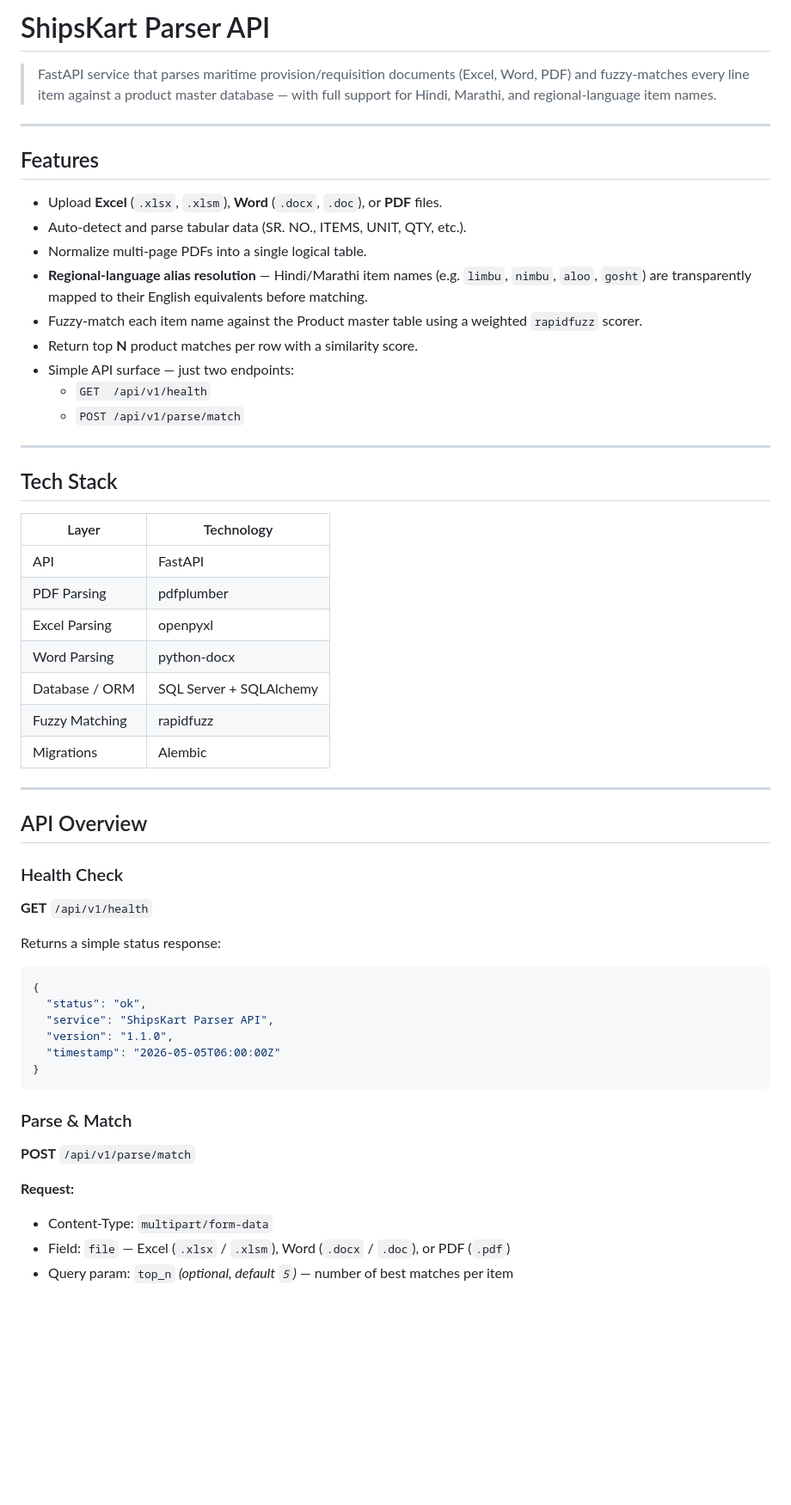
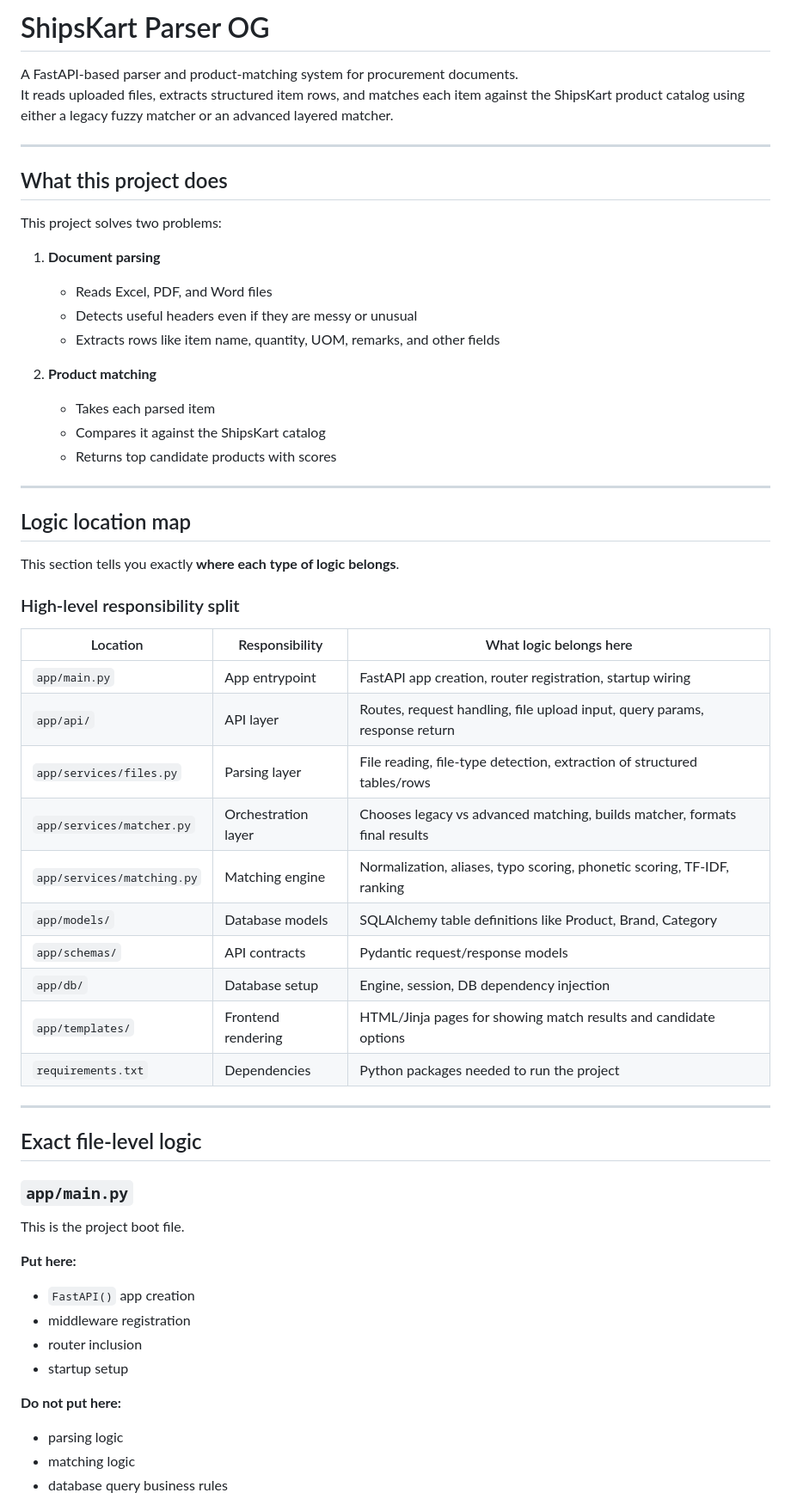
Before and after one commit to Dwaynee247-06/ShipsKart-Parser-OG, a Markdown page: README.md, the part around one of its changes. Shown at 86% size. Rendered like a GitHub page; blank space fills up the shorter version.

Commit message:
docs: update README

````diff
--- a/README.md
+++ b/README.md
@@ -1,60 +1,60 @@
-# ShipsKart Parser API
+# ShipsKart Parser OG
 
-> FastAPI service that parses maritime provision/requisition documents (Excel, Word, PDF) and fuzzy-matches every line item against a product master database — with full support for Hindi, Marathi, and regional-language item names.
+A FastAPI-based parser and product-matching system for procurement documents.
+It reads uploaded files, extracts structured item rows, and matches each item against the ShipsKart product catalog using either a legacy fuzzy matcher or an advanced layered matcher.
 
 ---
 
-## Features
+## What this project does
 
-- Upload **Excel** (`.xlsx`, `.xlsm`), **Word** (`.docx`, `.doc`), or **PDF** files.
-- Auto-detect and parse tabular data (SR. NO., ITEMS, UNIT, QTY, etc.).
-- Normalize multi-page PDFs into a single logical table.
-- **Regional-language alias resolution** — Hindi/Marathi item names (e.g. `limbu`, `nimbu`, `aloo`, `gosht`) are transparently mapped to their English equivalents before matching.
-- Fuzzy-match each item name against the Product master table using a weighted `rapidfuzz` scorer.
-- Return top **N** product matches per row with a similarity score.
-- Simple API surface — just two endpoints:
-  - `GET  /api/v1/health`
-  - `POST /api/v1/parse/match`
+This project solves two problems:
+
+1. **Document parsing**
+   - Reads Excel, PDF, and Word files
+   - Detects useful headers even if they are messy or unusual
+   - Extracts rows like item name, quantity, UOM, remarks, and other fields
+
+2. **Product matching**
+   - Takes each parsed item
+   - Compares it against the ShipsKart catalog
+   - Returns top candidate products with scores
 
 ---
 
-## Tech Stack
+## Logic location map
 
-| Layer | Technology |
-|---|---|
-| API | FastAPI |
-| PDF Parsing | pdfplumber |
-| Excel Parsing | openpyxl |
-| Word Parsing | python-docx |
-| Database / ORM | SQL Server + SQLAlchemy |
-| Fuzzy Matching | rapidfuzz |
-| Migrations | Alembic |
+This section tells you exactly **where each type of logic belongs**.
+
+### High-level responsibility split
+
+| Location | Responsibility | What logic belongs here |
+|---|---|---|
+| `app/main.py` | App entrypoint | FastAPI app creation, router registration, startup wiring |
+| `app/api/` | API layer | Routes, request handling, file upload input, query params, response return |
+| `app/services/files.py` | Parsing layer | File reading, file-type detection, extraction of structured tables/rows |
+| `app/services/matcher.py` | Orchestration layer | Chooses legacy vs advanced matching, builds matcher, formats final results |
+| `app/services/matching.py` | Matching engine | Normalization, aliases, typo scoring, phonetic scoring, TF-IDF, ranking |
+| `app/models/` | Database models | SQLAlchemy table definitions like Product, Brand, Category |
+| `app/schemas/` | API contracts | Pydantic request/response models |
+| `app/db/` | Database setup | Engine, session, DB dependency injection |
+| `app/templates/` | Frontend rendering | HTML/Jinja pages for showing match results and candidate options |
+| `requirements.txt` | Dependencies | Python packages needed to run the project |
 
 ---
 
-## API Overview
+## Exact file-level logic
 
-### Health Check
+### `app/main.py`
+This is the project boot file.
 
-**GET** `/api/v1/health`
+**Put here:**
+- `FastAPI()` app creation
+- middleware registration
+- router inclusion
+- startup setup
 
-Returns a simple status response:
+**Do not put here:**
+- parsing logic
+- matching logic
+- database query business rules
 
-```json
-{
-  "status": "ok",
-  "service": "ShipsKart Parser API",
-  "version": "1.1.0",
-  "timestamp": "2026-05-05T06:00:00Z"
-}
-```
-
-### Parse & Match
-
-**POST** `/api/v1/parse/match`
-
-**Request:**
-- Content-Type: `multipart/form-data`
-- Field: `file` — Excel (`.xlsx` / `.xlsm`), Word (`.docx` / `.doc`), or PDF (`.pdf`)
-- Query param: `top_n` *(optional, default `5`)* — number of best matches per item
-
````
Also changed, not shown: other parts of README.md (+397 -209 lines).
